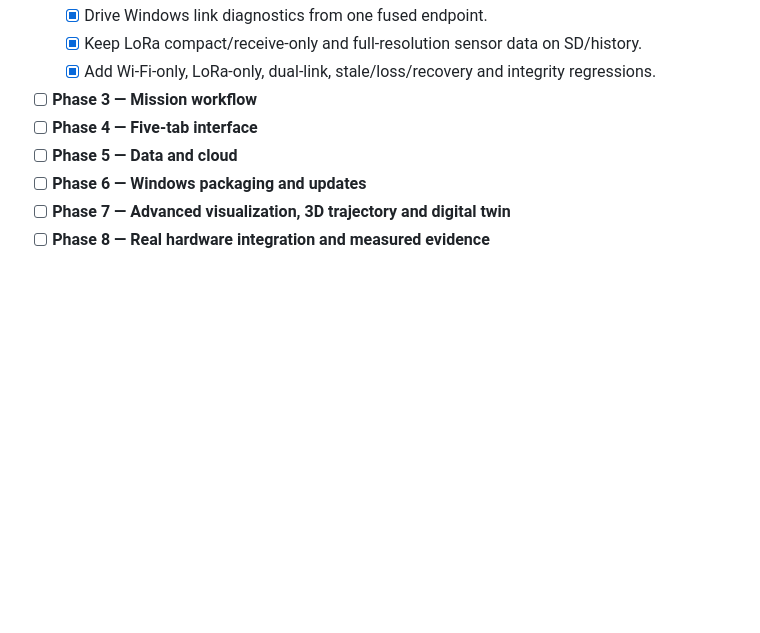
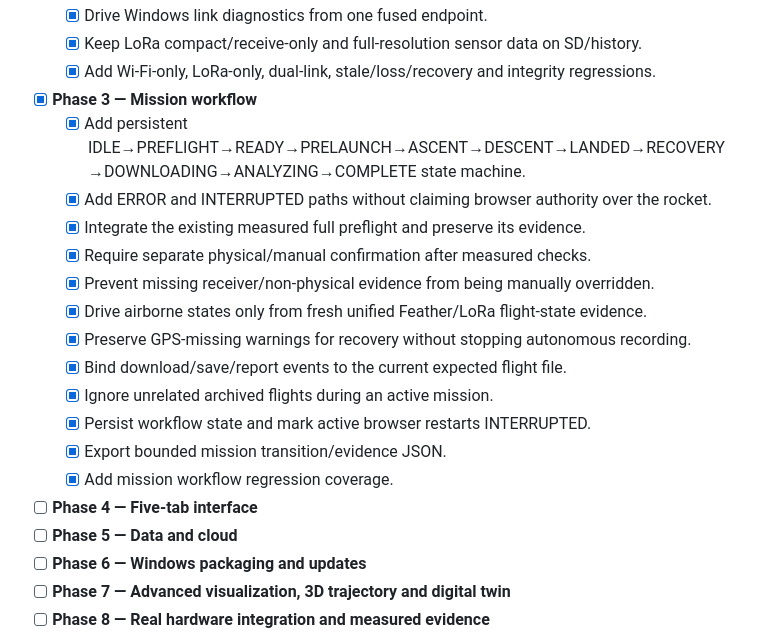
Before and after one commit to aidenjantzi1-ctrl/GREEN-ION, a Markdown page: docs/V16_IMPLEMENTATION_CHECKLIST.md, the part around the change. Rendered like a GitHub page; blank space fills up the shorter version.

Commit message:
V16 phase 3: mark mission workflow complete

```diff
--- a/docs/V16_IMPLEMENTATION_CHECKLIST.md
+++ b/docs/V16_IMPLEMENTATION_CHECKLIST.md
@@ -43,7 +43,19 @@ V16 is the next application/ground-station generation after V15 Beta 1. Feather
   - [x] Drive Windows link diagnostics from one fused endpoint.
   - [x] Keep LoRa compact/receive-only and full-resolution sensor data on SD/history.
   - [x] Add Wi-Fi-only, LoRa-only, dual-link, stale/loss/recovery and integrity regressions.
-- [ ] **Phase 3 — Mission workflow**
+- [x] **Phase 3 — Mission workflow**
+  - [x] Add persistent IDLE→PREFLIGHT→READY→PRELAUNCH→ASCENT→DESCENT→LANDED→RECOVERY→DOWNLOADING→ANALYZING→COMPLETE state machine.
+  - [x] Add ERROR and INTERRUPTED paths without claiming browser authority over the rocket.
+  - [x] Integrate the existing measured full preflight and preserve its evidence.
+  - [x] Require separate physical/manual confirmation after measured checks.
+  - [x] Prevent missing receiver/non-physical evidence from being manually overridden.
+  - [x] Drive airborne states only from fresh unified Feather/LoRa flight-state evidence.
+  - [x] Preserve GPS-missing warnings for recovery without stopping autonomous recording.
+  - [x] Bind download/save/report events to the current expected flight file.
+  - [x] Ignore unrelated archived flights during an active mission.
+  - [x] Persist workflow state and mark active browser restarts INTERRUPTED.
+  - [x] Export bounded mission transition/evidence JSON.
+  - [x] Add mission workflow regression coverage.
 - [ ] **Phase 4 — Five-tab interface**
 - [ ] **Phase 5 — Data and cloud**
 - [ ] **Phase 6 — Windows packaging and updates**
```
